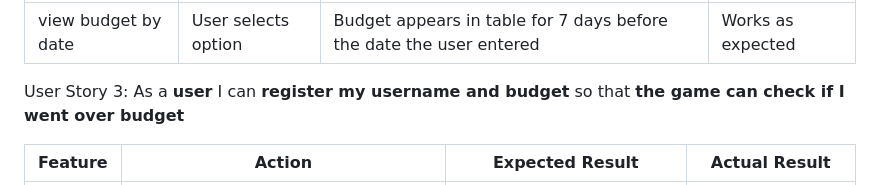
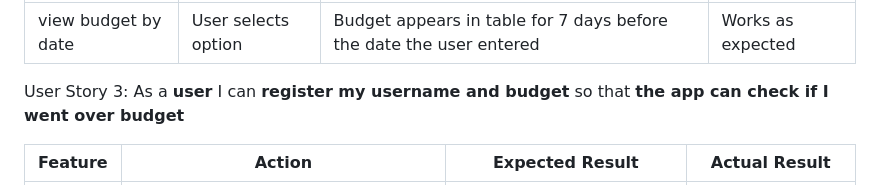
Before and after one commit to jamie33o/budget-tracker-pp3, a Markdown page: TESTING.md, the part around the change printed below. Drawn GitHub-style.

```diff
--- a/TESTING.md
+++ b/TESTING.md
@@ -32,7 +32,7 @@ As a **user** I can **search budget my date** so that **I can compare my weekly
 
 
 User Story 3:
-As a **user** I can **register my username and budget** so that **the game can check if I went over budget**
+As a **user** I can **register my username and budget** so that **the app can check if I went over budget**
 
 | **Feature** | **Action** | **Expected Result** | **Actual Result** |
 |-------------|------------|---------------------|-------------------|
```
Also changed, not shown: other parts of TESTING.md (+24 -21 lines).
